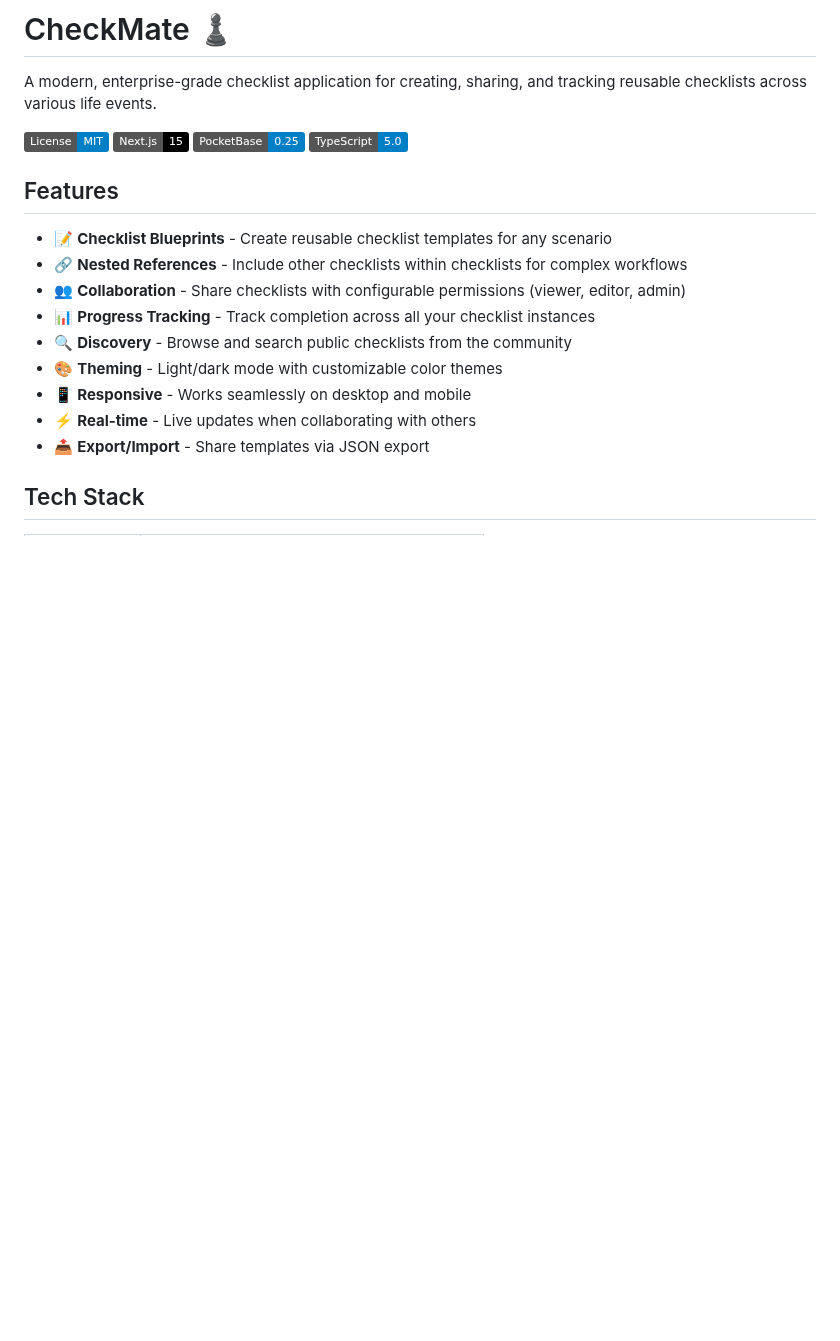
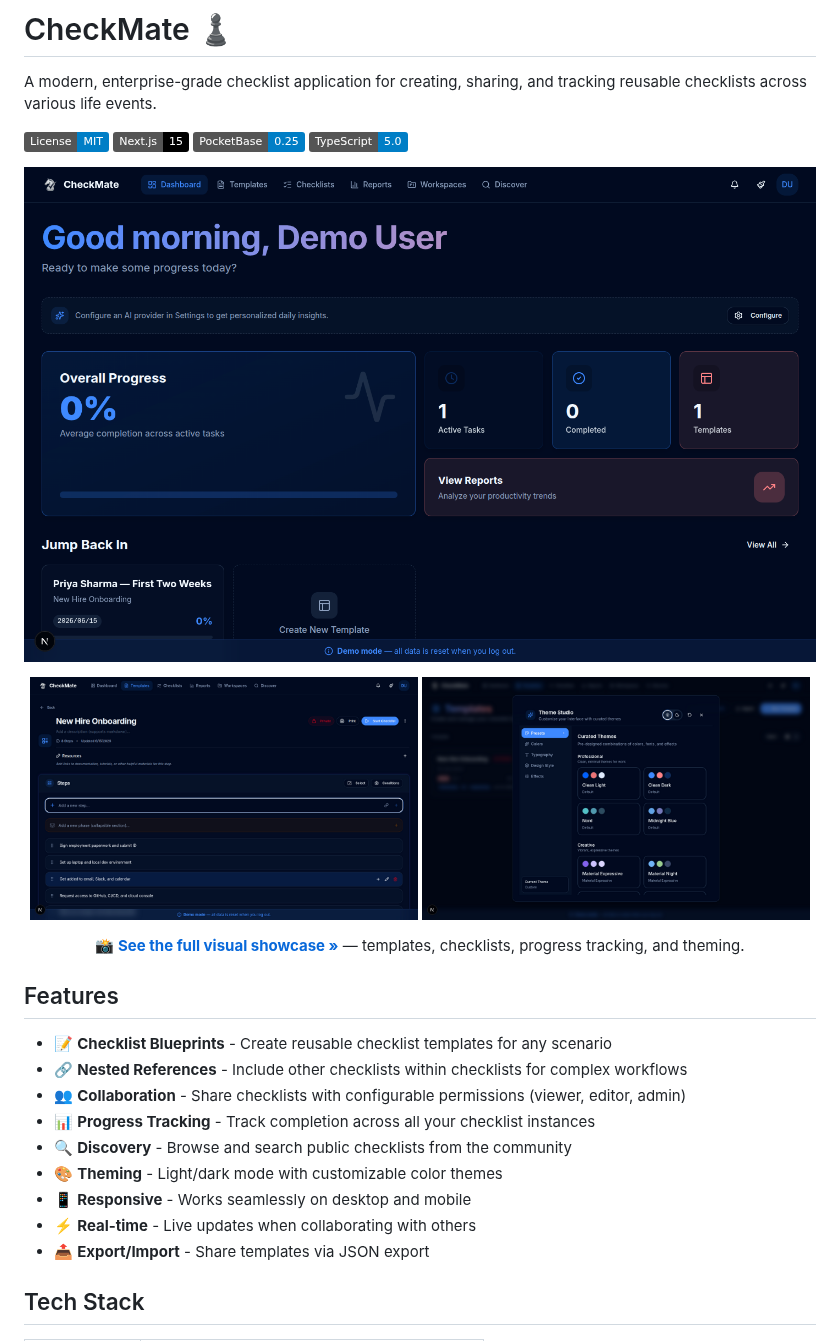
Before and after one commit to keyurgolani/Checkmate, a Markdown page: README.md, the part around the change. GitHub-like rendering; pictures changed too: docs/screenshots/02-dashboard.png (added), docs/screenshots/03-template-editor.png (added), docs/screenshots/06-theme-studio.png (added); badges without logos; blank space fills up the shorter version.

```diff
--- a/README.md
+++ b/README.md
@@ -6,6 +6,15 @@ A modern, enterprise-grade checklist application for creating, sharing, and trac
 [![Next.js](https://img.shields.io/badge/Next.js-15-black)](https://nextjs.org/)
 [![PocketBase](https://img.shields.io/badge/PocketBase-0.25-blue)](https://pocketbase.io/)
 [![TypeScript](https://img.shields.io/badge/TypeScript-5.0-blue)](https://www.typescriptlang.org/)
+
+![CheckMate dashboard](docs/screenshots/02-dashboard.png)
+
+<p align="center">
+  <img src="docs/screenshots/03-template-editor.png" alt="Template editor with steps" width="49%" />
+  <img src="docs/screenshots/06-theme-studio.png" alt="Theme Studio customizer" width="49%" />
+</p>
+
+<p align="center"><strong>📸 <a href="SHOWCASE.md">See the full visual showcase »</a></strong> — templates, checklists, progress tracking, and theming.</p>
 
 ## Features
 
```
Also changed, not shown: SHOWCASE.md (added, +73 -0 lines), docs/screenshots/01-landing.png (added), docs/screenshots/04-checklist-instance.png (added), docs/screenshots/05-templates-list.png (added).
